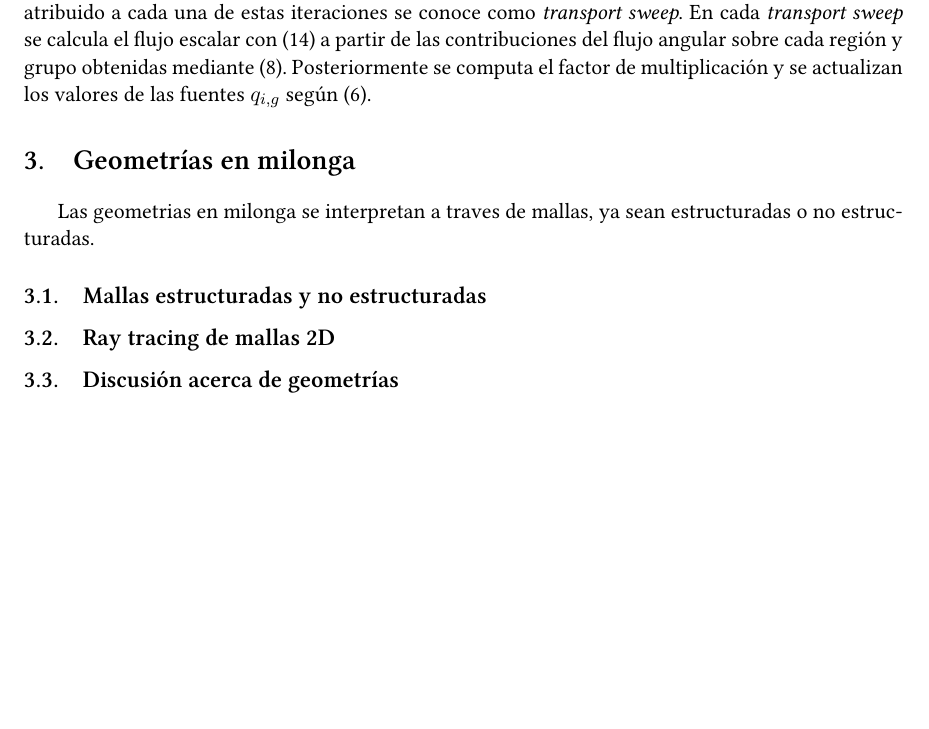
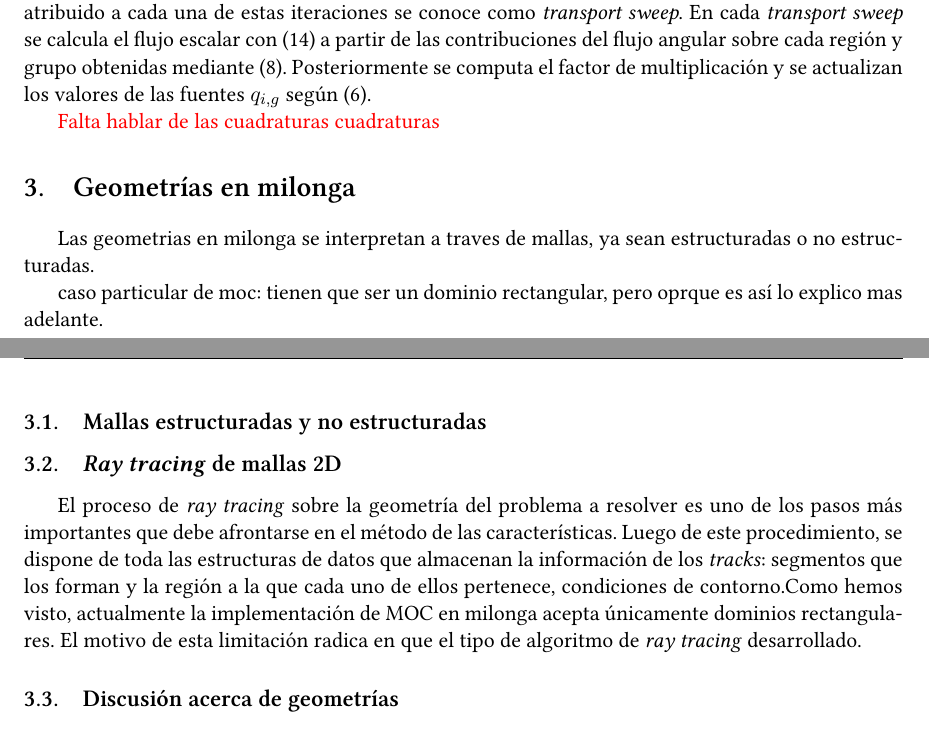
Before and after one commit to rvignolo/milonga-moc-doc-AATN2016, a LaTeX paper (full-paper.tex): part of page 8 of 9 before the commit and two parts of pages 8 and 9 of 9 after it, the two joined at a grey line, cut so that both start at the same text, the shorter picture padded with empty space. Compiled offline with XeLaTeX; a missing font is replaced by an installed copy or a similar font.

Commit message:
para casa

```diff
--- a/full-paper.tex
+++ b/full-paper.tex
@@ -392,13 +392,20 @@ Por último, la expresi\'on para el flujo escalar puede simplificarse aún m\'as
 
 La resolución de las ecuaciones~\eqref{eq:fuente-isotropica}, \eqref{eq:delta-psi} y~\eqref{eq:flujo-escalar-3} permiten obtener la distribución espacial y energética del flujo escalar. Sin embargo, el proceso es iterativo hasta que los criterios de convergencia del flujo, fuentes, condiciones de contorno y valor de $k_{\text{eff}}$ sean satisfechos. Comúnmente, el nombre atribuido a cada una de estas iteraciones se conoce como \emph{transport sweep}. En cada \emph{transport sweep} se calcula el flujo escalar con~\eqref{eq:flujo-escalar-3} a partir de las contribuciones del flujo angular sobre cada región y grupo obtenidas mediante~\eqref{eq:delta-psi}. Posteriormente se computa el factor de multiplicación y se actualizan los valores de las fuentes $q_{i,g}$ seg\'un \eqref{eq:fuente-isotropica}.
 
+{\color{red}Falta hablar de las cuadraturas cuadraturas}
+
 \section{Geometr\'ias en milonga}
 
 Las geometrias en milonga se interpretan a traves de mallas, ya sean estructuradas o no estructuradas.
 
+caso particular de moc: tienen que ser un dominio rectangular, pero oprque es así lo explico mas adelante.
+
 \subsection{Mallas estructuradas y no estructuradas}
 
-\subsection{Ray tracing de mallas 2D}
+\subsection{\emph{Ray tracing} de mallas 2D}
+
+El proceso de \emph{ray tracing} sobre la geometría del problema a resolver es uno de los pasos más importantes que debe afrontarse en el método de las características. Luego de este procedimiento, se dispone de toda las estructuras de datos que almacenan la información de los \emph{tracks}: segmentos que los forman y la región a la que cada uno de ellos pertenece, condiciones de contorno.Como hemos visto, actualmente la implementación de MOC en milonga acepta únicamente dominios rectangulares. El motivo de esta limitación radica en que el tipo de algoritmo de \emph{ray tracing} desarrollado.
+
 
 \subsection{Discusi\'on acerca de geometr\'ias}
 
```
